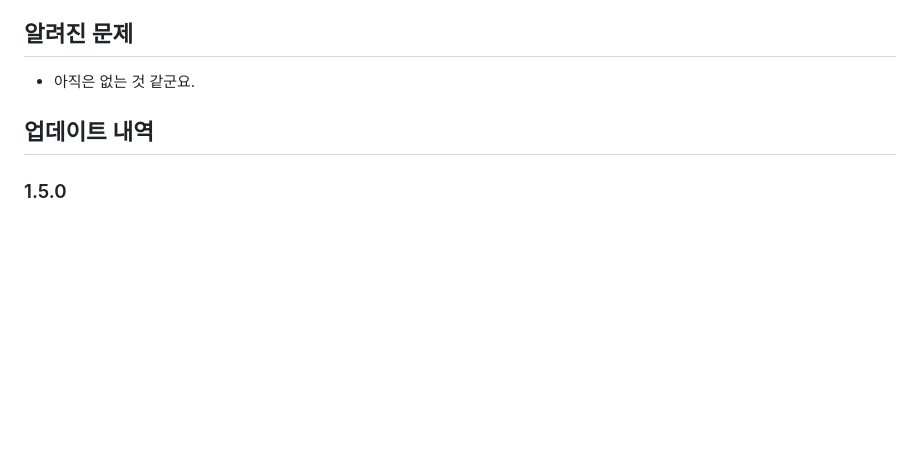
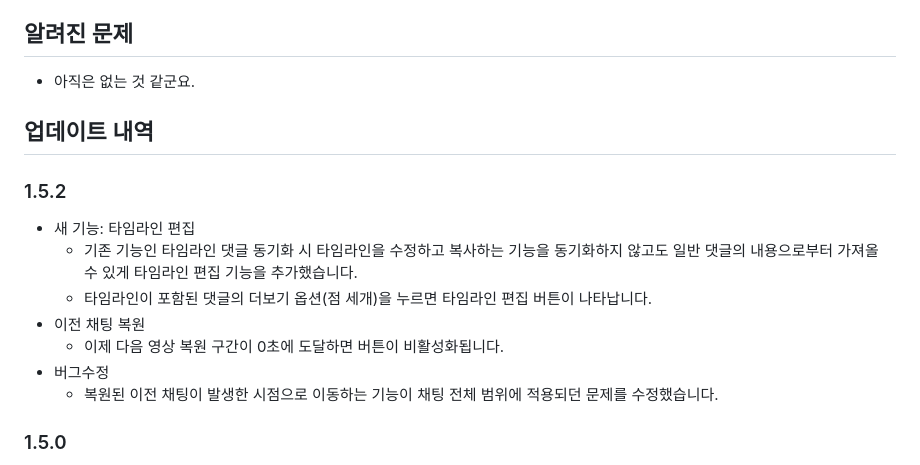
Before and after one commit to AINukeHere/VOD-Synchronizer, a Markdown page: README_tampermonkey.md, the part around the change. Drawn GitHub-style; blank space fills up the shorter version.

```diff
--- a/README_tampermonkey.md
+++ b/README_tampermonkey.md
@@ -42,6 +42,15 @@ VOD Synchronizer는 SOOP VOD(다시보기) 시청 시 생방송 보듯이 다른
 - 아직은 없는 것 같군요.
 
 ## 업데이트 내역
+### 1.5.2
+- 새 기능: 타임라인 편집
+  - 기존 기능인 타임라인 댓글 동기화 시 타임라인을 수정하고 복사하는 기능을 동기화하지 않고도 일반 댓글의 내용으로부터 가져올 수 있게 타임라인 편집 기능을 추가했습니다.
+  - 타임라인이 포함된 댓글의 더보기 옵션(점 세개)을 누르면 타임라인 편집 버튼이 나타납니다.
+- 이전 채팅 복원
+  - 이제 다음 영상 복원 구간이 0초에 도달하면 버튼이 비활성화됩니다.
+- 버그수정
+  - 복원된 이전 채팅이 발생한 시점으로 이동하는 기능이 채팅 전체 범위에 적용되던 문제를 수정했습니다.
+
 ### 1.5.0
 - 새 기능: 타임라인 댓글 동기화
   - 타임라인 댓글을 다른 스트리머 다시보기와 동기화할 때 변환할 수 있는 기능이 추가되었습니다.
```
Also changed, not shown: screenshots/soop_timeline_edit_option.png (added), screenshots/timeline_editor.png (added), 5 other files.
